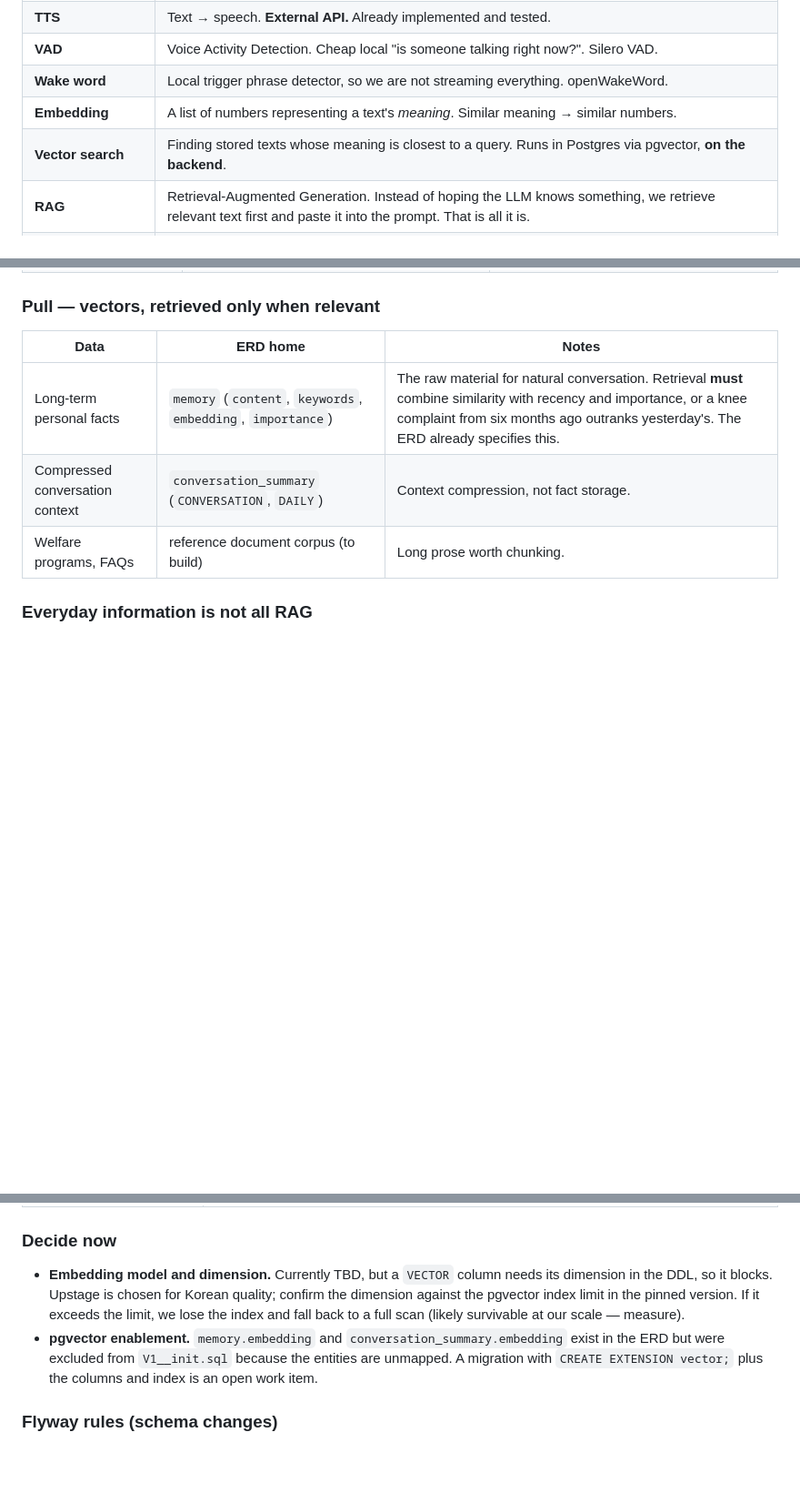
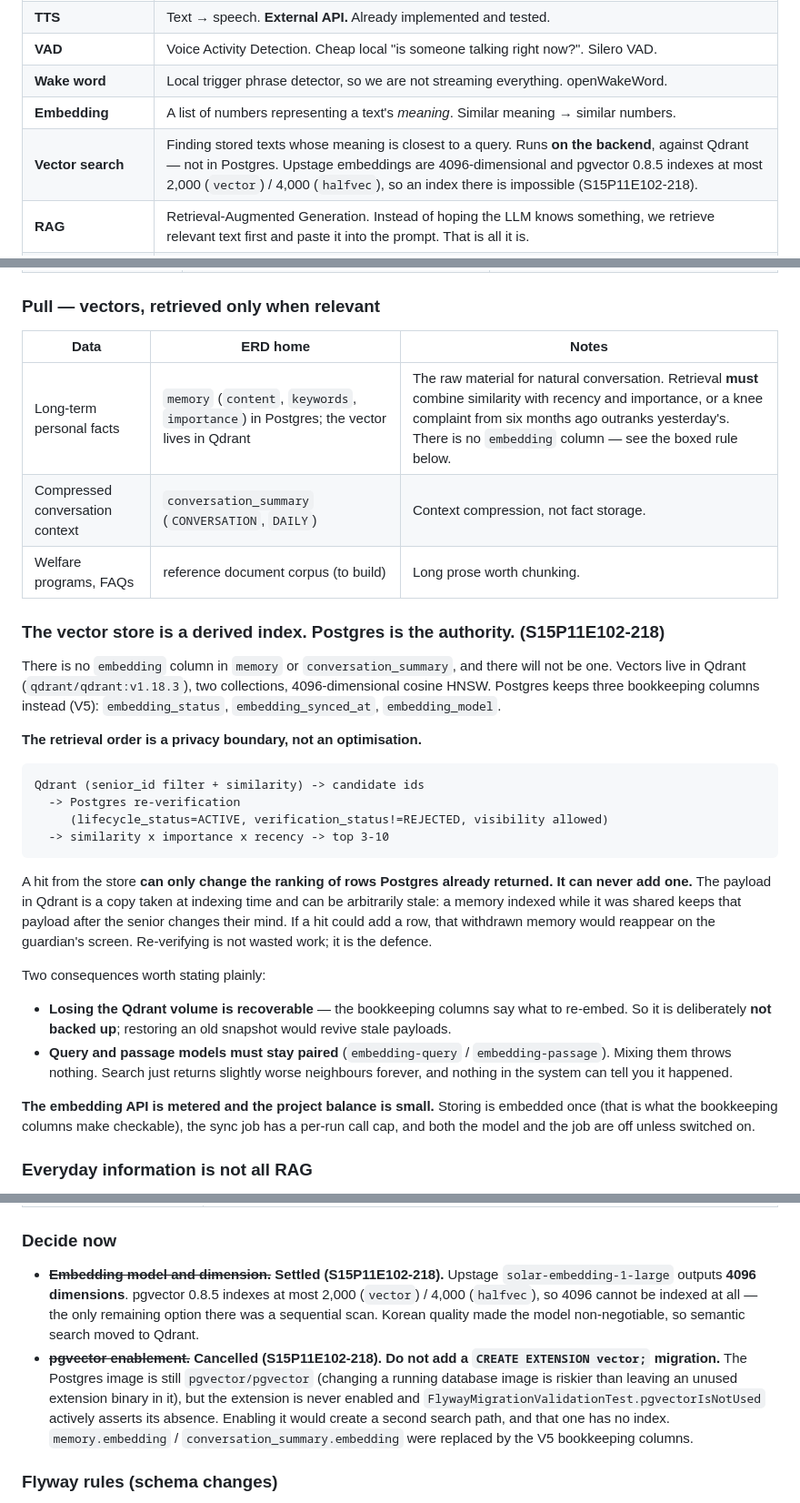
Before and after one commit to bomi-aiot/BOMI, a Markdown page: CLAUDE.md, 3 parts joined by grey strips. Shown at 91% size. Rendered like a GitHub page; blank space fills up the shorter version.

Commit message:
[AI](docs) S15P11E102-218 CLAUDE.md·PROGRESS 를 벡터 스토어 결정에 맞춘다

````diff
--- a/CLAUDE.md
+++ b/CLAUDE.md
@@ -95,7 +95,7 @@ Therefore, in this repo:
 | **VAD** | Voice Activity Detection. Cheap local "is someone talking right now?". Silero VAD. |
 | **Wake word** | Local trigger phrase detector, so we are not streaming everything. openWakeWord. |
 | **Embedding** | A list of numbers representing a text's *meaning*. Similar meaning → similar numbers. |
-| **Vector search** | Finding stored texts whose meaning is closest to a query. Runs in Postgres via pgvector, **on the backend**. |
+| **Vector search** | Finding stored texts whose meaning is closest to a query. Runs **on the backend**, against Qdrant — not in Postgres. Upstage embeddings are 4096-dimensional and pgvector 0.8.5 indexes at most 2,000 (`vector`) / 4,000 (`halfvec`), so an index there is impossible (S15P11E102-218). |
 | **RAG** | Retrieval-Augmented Generation. Instead of hoping the LLM knows something, we retrieve relevant text first and paste it into the prompt. That is all it is. |
 | **LangGraph node** | Just a Python function: takes the state dict, returns a dict merged into the state. |
 | **LangGraph edge** | "After A, go to B." A **conditional edge** picks the next node at runtime. Returning the `END` sentinel stops the turn. |
@@ -363,9 +363,43 @@ it breaks correctness. Most memory is *pushed* into the prompt every turn; only
 
 | Data | ERD home | Notes |
 | --- | --- | --- |
-| Long-term personal facts | `memory` (`content`, `keywords`, `embedding`, `importance`) | The raw material for natural conversation. Retrieval **must** combine similarity with recency and importance, or a knee complaint from six months ago outranks yesterday's. The ERD already specifies this. |
+| Long-term personal facts | `memory` (`content`, `keywords`, `importance`) in Postgres; the vector lives in Qdrant | The raw material for natural conversation. Retrieval **must** combine similarity with recency and importance, or a knee complaint from six months ago outranks yesterday's. There is no `embedding` column — see the boxed rule below. |
 | Compressed conversation context | `conversation_summary` (`CONVERSATION`, `DAILY`) | Context compression, not fact storage. |
 | Welfare programs, FAQs | reference document corpus (to build) | Long prose worth chunking. |
+
+### The vector store is a derived index. Postgres is the authority. (S15P11E102-218)
+
+There is no `embedding` column in `memory` or `conversation_summary`, and there will not be one.
+Vectors live in Qdrant (`qdrant/qdrant:v1.18.3`), two collections, 4096-dimensional cosine HNSW.
+Postgres keeps three bookkeeping columns instead (V5): `embedding_status`,
+`embedding_synced_at`, `embedding_model`.
+
+**The retrieval order is a privacy boundary, not an optimisation.**
+
+```text
+Qdrant (senior_id filter + similarity) -> candidate ids
+  -> Postgres re-verification
+     (lifecycle_status=ACTIVE, verification_status!=REJECTED, visibility allowed)
+  -> similarity x importance x recency -> top 3-10
+```
+
+A hit from the store **can only change the ranking of rows Postgres already returned. It can never
+add one.** The payload in Qdrant is a copy taken at indexing time and can be arbitrarily stale: a
+memory indexed while it was shared keeps that payload after the senior changes their mind. If a hit
+could add a row, that withdrawn memory would reappear on the guardian's screen. Re-verifying is not
+wasted work; it is the defence.
+
+Two consequences worth stating plainly:
+
+- **Losing the Qdrant volume is recoverable** — the bookkeeping columns say what to re-embed. So it
+  is deliberately **not backed up**; restoring an old snapshot would revive stale payloads.
+- **Query and passage models must stay paired** (`embedding-query` / `embedding-passage`). Mixing
+  them throws nothing. Search just returns slightly worse neighbours forever, and nothing in the
+  system can tell you it happened.
+
+**The embedding API is metered and the project balance is small.** Storing is embedded once (that is
+what the bookkeeping columns make checkable), the sync job has a per-run call cap, and both the
+model and the job are off unless switched on.
 
 ### Everyday information is not all RAG
 
@@ -919,13 +953,17 @@ original design specified — adopt it as-is (§8).
 
 ### Decide now
 
-- **Embedding model and dimension.** Currently TBD, but a `VECTOR` column needs its dimension in the
-  DDL, so it blocks. Upstage is chosen for Korean quality; confirm the dimension against the
-  pgvector index limit in the pinned version. If it exceeds the limit, we lose the index and fall
-  back to a full scan (likely survivable at our scale — measure).
-- **pgvector enablement.** `memory.embedding` and `conversation_summary.embedding` exist in the ERD
-  but were excluded from `V1__init.sql` because the entities are unmapped. A migration with
-  `CREATE EXTENSION vector;` plus the columns and index is an open work item.
+- ~~**Embedding model and dimension.**~~ **Settled (S15P11E102-218).** Upstage
+  `solar-embedding-1-large` outputs **4096 dimensions**. pgvector 0.8.5 indexes at most 2,000
+  (`vector`) / 4,000 (`halfvec`), so 4096 cannot be indexed at all — the only remaining option there
+  was a sequential scan. Korean quality made the model non-negotiable, so semantic search moved to
+  Qdrant.
+- ~~**pgvector enablement.**~~ **Cancelled (S15P11E102-218). Do not add a
+  `CREATE EXTENSION vector;` migration.** The Postgres image is still `pgvector/pgvector` (changing
+  a running database image is riskier than leaving an unused extension binary in it), but the
+  extension is never enabled and `FlywayMigrationValidationTest.pgvectorIsNotUsed` actively asserts
+  its absence. Enabling it would create a second search path, and that one has no index.
+  `memory.embedding` / `conversation_summary.embedding` were replaced by the V5 bookkeeping columns.
 
 ### Flyway rules (schema changes)
 
````
Also changed, not shown: other parts of CLAUDE.md (+2 -2 lines), docs/carebot/PROGRESS.md (+16 -9 lines).
